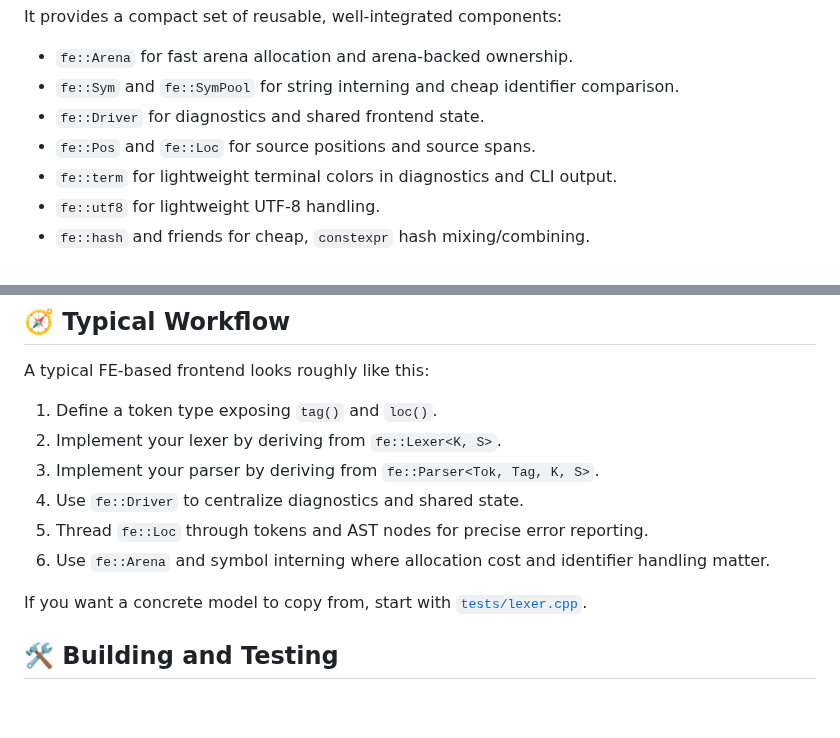
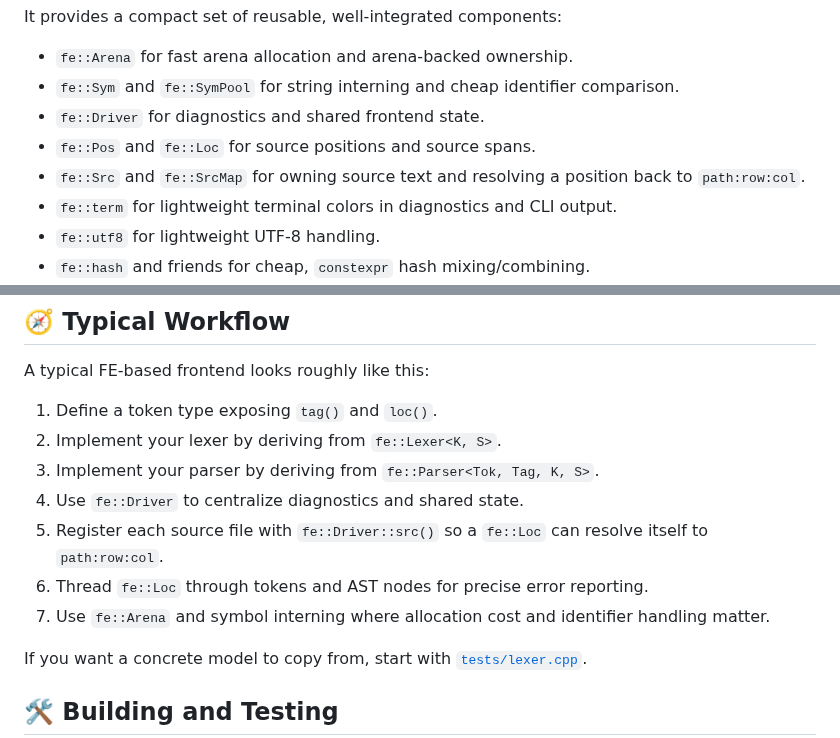
Before and after one commit to leissa/fe, a Markdown page: docs/README.md, 2 parts joined by grey strips. Rendered like a GitHub page; blank space fills up the shorter version.

```diff
--- a/docs/README.md
+++ b/docs/README.md
@@ -42,6 +42,7 @@ It provides a compact set of reusable, well-integrated components:
 - `fe::Sym` and `fe::SymPool` for string interning and cheap identifier comparison.
 - `fe::Driver` for diagnostics and shared frontend state.
 - `fe::Pos` and `fe::Loc` for source positions and source spans.
+- `fe::Src` and `fe::SrcMap` for owning source text and resolving a position back to `path:row:col`.
 - `fe::term` for lightweight terminal colors in diagnostics and CLI output.
 - `fe::utf8` for lightweight UTF-8 handling.
 - `fe::hash` and friends for cheap, `constexpr` hash mixing/combining.
@@ -102,8 +103,9 @@ A typical FE-based frontend looks roughly like this:
 2. Implement your lexer by deriving from `fe::Lexer<K, S>`.
 3. Implement your parser by deriving from `fe::Parser<Tok, Tag, K, S>`.
 4. Use `fe::Driver` to centralize diagnostics and shared state.
-5. Thread `fe::Loc` through tokens and AST nodes for precise error reporting.
-6. Use `fe::Arena` and symbol interning where allocation cost and identifier handling matter.
+5. Register each source file with `fe::Driver::src()` so a `fe::Loc` can resolve itself to `path:row:col`.
+6. Thread `fe::Loc` through tokens and AST nodes for precise error reporting.
+7. Use `fe::Arena` and symbol interning where allocation cost and identifier handling matter.
 
 If you want a concrete model to copy from, start with [`tests/lexer.cpp`](../tests/lexer.cpp).
 
```
Also changed, not shown: .github/copilot-instructions.md (+35 -1 lines).
